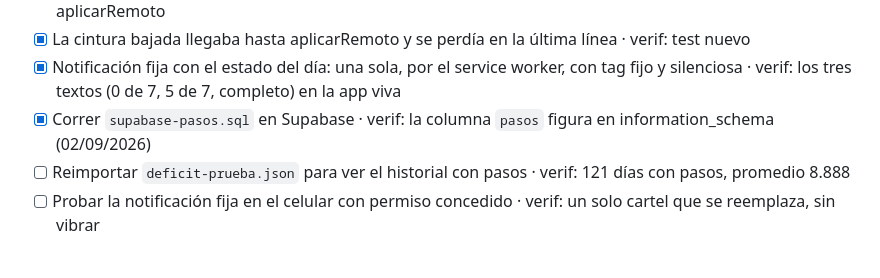
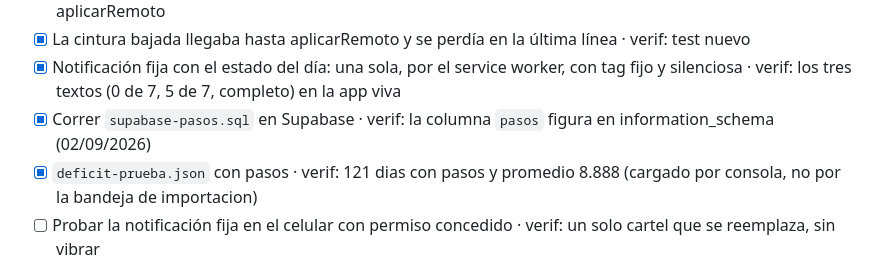
Before and after one commit to fnguerrero/deficit, a Markdown page: .nonstop/TODO.md, the part around the change. Drawn GitHub-style.

Commit message:
Los pasos de deficit-prueba.json verificados: 121 dias, promedio 8.888

```diff
--- a/.nonstop/TODO.md
+++ b/.nonstop/TODO.md
@@ -39,7 +39,7 @@
 - [x] La cintura bajada llegaba hasta aplicarRemoto y se perdía en la última línea · verif: test nuevo
 - [x] Notificación fija con el estado del día: una sola, por el service worker, con tag fijo y silenciosa · verif: los tres textos (0 de 7, 5 de 7, completo) en la app viva
 - [x] Correr `supabase-pasos.sql` en Supabase · verif: la columna `pasos` figura en information_schema (02/09/2026)
-- [ ] Reimportar `deficit-prueba.json` para ver el historial con pasos · verif: 121 días con pasos, promedio 8.888
+- [x] `deficit-prueba.json` con pasos · verif: 121 dias con pasos y promedio 8.888 (cargado por consola, no por la bandeja de importacion)
 - [ ] Probar la notificación fija en el celular con permiso concedido · verif: un solo cartel que se reemplaza, sin vibrar
 
 ## Ciclo 18 — Simplificar (pedido de Nico, 02/09/2026)
```
